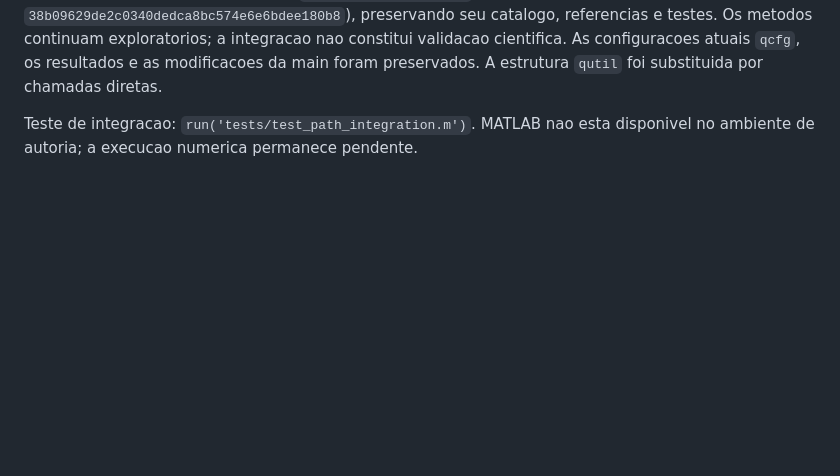
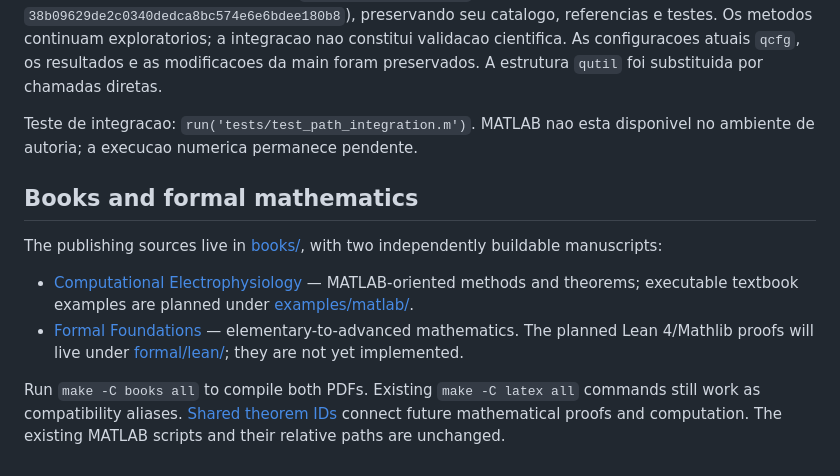
Before and after one commit to ze-gois/paper_con2phys, a Markdown page: README.md, the part around the change. Drawn GitHub-style; blank space fills up the shorter version.

Commit message:
docs: link the two books and keep MATLAB entry points stable

```diff
--- a/README.md
+++ b/README.md
@@ -257,3 +257,21 @@ preservados. A estrutura `qutil` foi substituida por chamadas diretas.
 
 Teste de integracao: `run('tests/test_path_integration.m')`. MATLAB nao esta
 disponivel no ambiente de autoria; a execucao numerica permanece pendente.
+
+## Books and formal mathematics
+
+The publishing sources live in [books/](books/), with two independently
+buildable manuscripts:
+
+- [Computational Electrophysiology](books/electrophysiology/README.md) —
+  MATLAB-oriented methods and theorems; executable textbook examples are
+  planned under [examples/matlab/](examples/matlab/).
+- [Formal Foundations](books/formal_foundations/README.md) —
+  elementary-to-advanced mathematics. The planned Lean 4/Mathlib proofs
+  will live under [formal/lean/](formal/lean/); they are not yet implemented.
+
+Run `make -C books all` to compile both PDFs. Existing
+`make -C latex all` commands still work as compatibility aliases.
+[Shared theorem IDs](mathematics/theorems.yml) connect future mathematical
+proofs and computation. The existing MATLAB scripts and their relative
+paths are unchanged.
```
